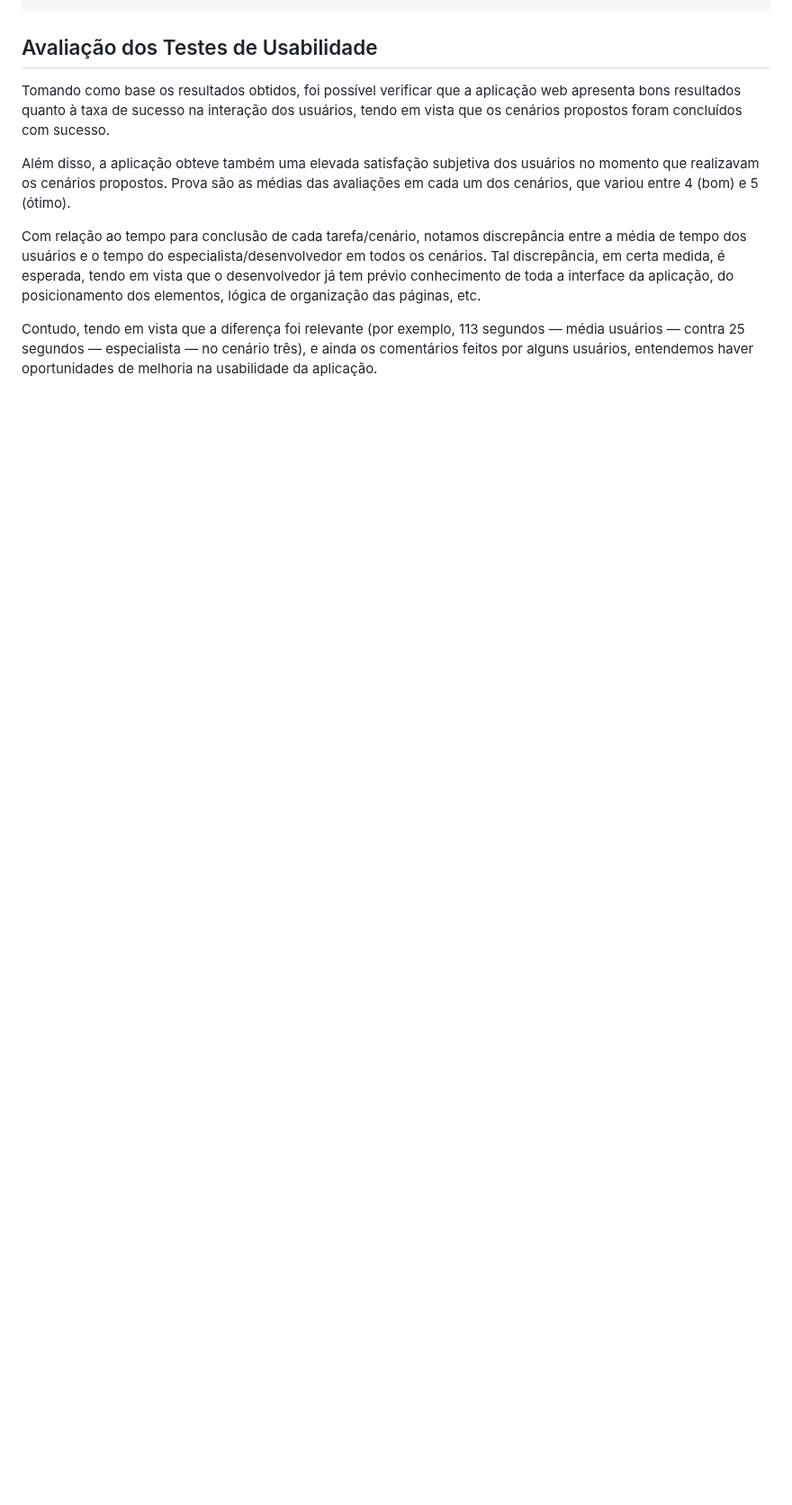
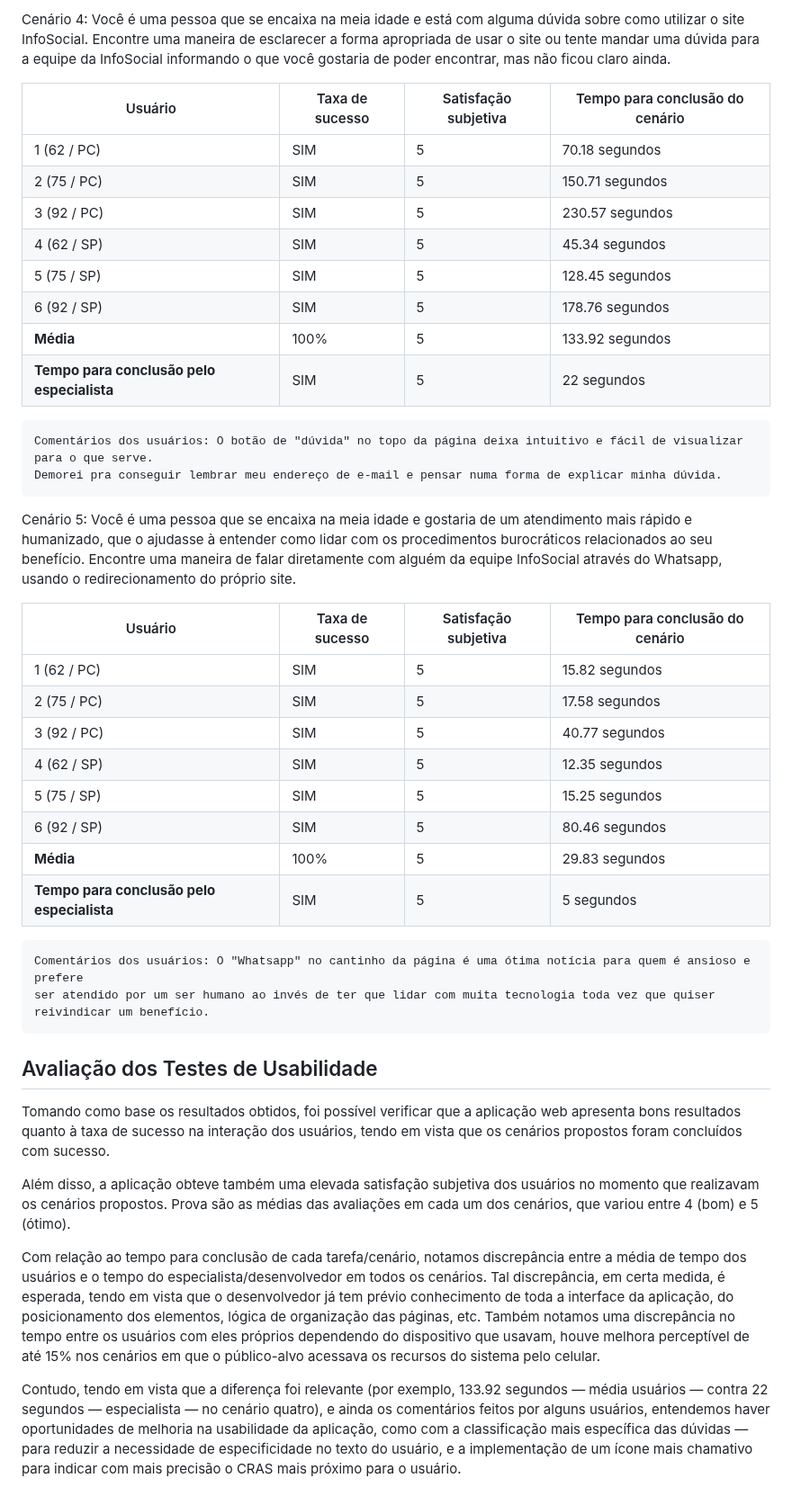
Before and after one commit to ICEI-PUC-Minas-PMV-SI/pmv-si-2024-1-pe1-t2-infosocial, a Markdown page: docs/tests.md, the part around one of its changes. Shown at 90% size. Drawn GitHub-style; blank space fills up the shorter version.

```diff
--- a/docs/tests.md
+++ b/docs/tests.md
@@ -231,3 +244,34 @@ Cenário 2: Você é uma pessoa que deseja comprar um smartphone até R$ 2.000,0
+Cenário 4: Você é uma pessoa que se encaixa na meia idade e está com alguma dúvida sobre como utilizar o site InfoSocial. Encontre uma maneira de esclarecer a forma apropriada de usar o site ou tente mandar uma dúvida para a equipe da InfoSocial informando o que você gostaria de poder encontrar, mas não ficou claro ainda.
+
+|   Usuário  | Taxa de sucesso | Satisfação subjetiva |  Tempo para conclusão do cenário  |
+|------------|-----------------|----------------------|-----------------------------------|
+| 1 (62 / PC)| SIM             | 5                    | 70.18   segundos                  |
+| 2 (75 / PC)| SIM             | 5                    | 150.71  segundos                  |
+| 3 (92 / PC)| SIM             | 5                    | 230.57  segundos                  |
+| 4 (62 / SP)| SIM             | 5                    | 45.34   segundos                  |
+| 5 (75 / SP)| SIM             | 5                    | 128.45  segundos                  |
+| 6 (92 / SP)| SIM             | 5                    | 178.76  segundos                  |
+| **Média**     | 100%         | 5                    | 133.92  segundos                  |
+| **Tempo para conclusão pelo especialista** | SIM | 5 | 22 segundos                      |
+
+    Comentários dos usuários: O botão de "dúvida" no topo da página deixa intuitivo e fácil de visualizar para o que serve.
+    Demorei pra conseguir lembrar meu endereço de e-mail e pensar numa forma de explicar minha dúvida.
+
+Cenário 5: Você é uma pessoa que se encaixa na meia idade e gostaria de um atendimento mais rápido e humanizado, que o ajudasse à entender como lidar com os procedimentos burocráticos relacionados ao seu benefício. Encontre uma maneira de falar diretamente com alguém da equipe InfoSocial através do Whatsapp, usando o redirecionamento do próprio site.
+
+|   Usuário  | Taxa de sucesso | Satisfação subjetiva |  Tempo para conclusão do cenário  |
+|------------|-----------------|----------------------|-----------------------------------|
+| 1 (62 / PC)| SIM             | 5                    | 15.82   segundos                  |
+| 2 (75 / PC)| SIM             | 5                    | 17.58   segundos                  |
+| 3 (92 / PC)| SIM             | 5                    | 40.77   segundos                  |
+| 4 (62 / SP)| SIM             | 5                    | 12.35   segundos                  |
+| 5 (75 / SP)| SIM             | 5                    | 15.25   segundos                  |
+| 6 (92 / SP)| SIM             | 5                    | 80.46   segundos                  |
+| **Média**     | 100%         | 5                    | 29.83   segundos                  |
+| **Tempo para conclusão pelo especialista** | SIM | 5 | 5 segundos                       |
+
+    Comentários dos usuários: O "Whatsapp" no cantinho da página é uma ótima notícia para quem é ansioso e prefere
+    ser atendido por um ser humano ao invés de ter que lidar com muita tecnologia toda vez que quiser reivindicar um benefício.
 
 ## Avaliação dos Testes de Usabilidade
 
@@ -235,6 +279,6 @@ Tomando como base os resultados obtidos, foi possível verificar que a aplicaç
 
 Além disso, a aplicação obteve também uma elevada satisfação subjetiva dos usuários no momento que realizavam os cenários propostos. Prova são as médias das avaliações em cada um dos cenários, que variou entre 4 (bom) e 5 (ótimo).
 
-Com relação ao tempo para conclusão de cada tarefa/cenário, notamos discrepância entre a média de tempo dos usuários e o tempo do especialista/desenvolvedor em todos os cenários. Tal discrepância, em certa medida, é esperada, tendo em vista que o desenvolvedor já tem prévio conhecimento de toda a interface da aplicação, do posicionamento dos elementos, lógica de organização das páginas, etc.
+Com relação ao tempo para conclusão de cada tarefa/cenário, notamos discrepância entre a média de tempo dos usuários e o tempo do especialista/desenvolvedor em todos os cenários. Tal discrepância, em certa medida, é esperada, tendo em vista que o desenvolvedor já tem prévio conhecimento de toda a interface da aplicação, do posicionamento dos elementos, lógica de organização das páginas, etc. Também notamos uma discrepância no tempo entre os usuários com eles próprios dependendo do dispositivo que usavam, houve melhora perceptível de até 15% nos cenários em que o público-alvo acessava os recursos do sistema pelo celular.
 
-Contudo, tendo em vista que a diferença foi relevante (por exemplo, 113 segundos — média usuários — contra 25 segundos — especialista — no cenário três), e ainda os comentários feitos por alguns usuários, entendemos haver oportunidades de melhoria na usabilidade da aplicação.
+Contudo, tendo em vista que a diferença foi relevante (por exemplo, 133.92 segundos — média usuários — contra 22 segundos — especialista — no cenário quatro), e ainda os comentários feitos por alguns usuários, entendemos haver oportunidades de melhoria na usabilidade da aplicação, como com a classificação mais específica das dúvidas — para reduzir a necessidade de especificidade no texto do usuário, e a implementação de um ícone mais chamativo para indicar com mais precisão o CRAS mais próximo para o usuário.
```
Also changed, not shown: other parts of docs/tests.md (+39 -26 lines).
